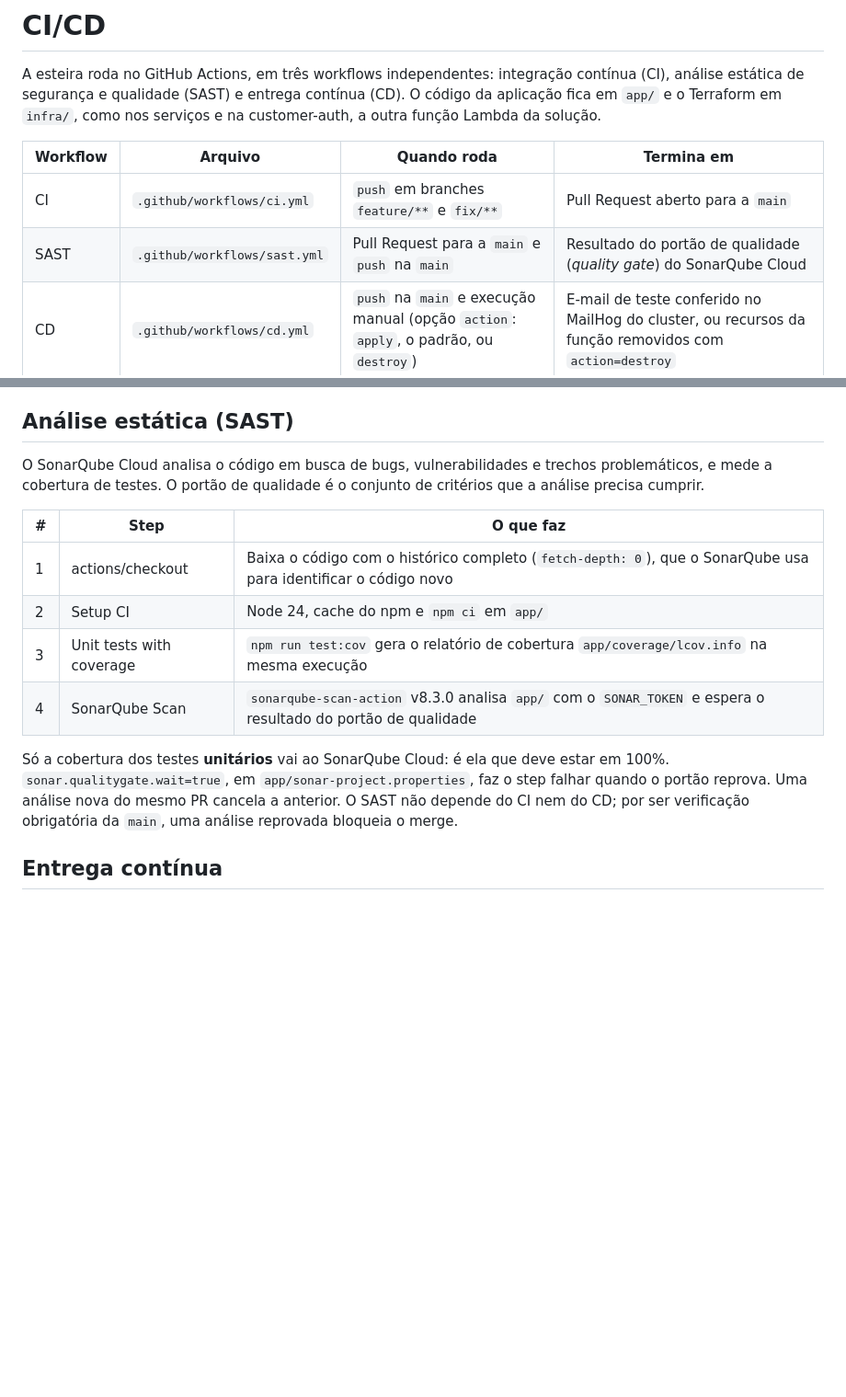
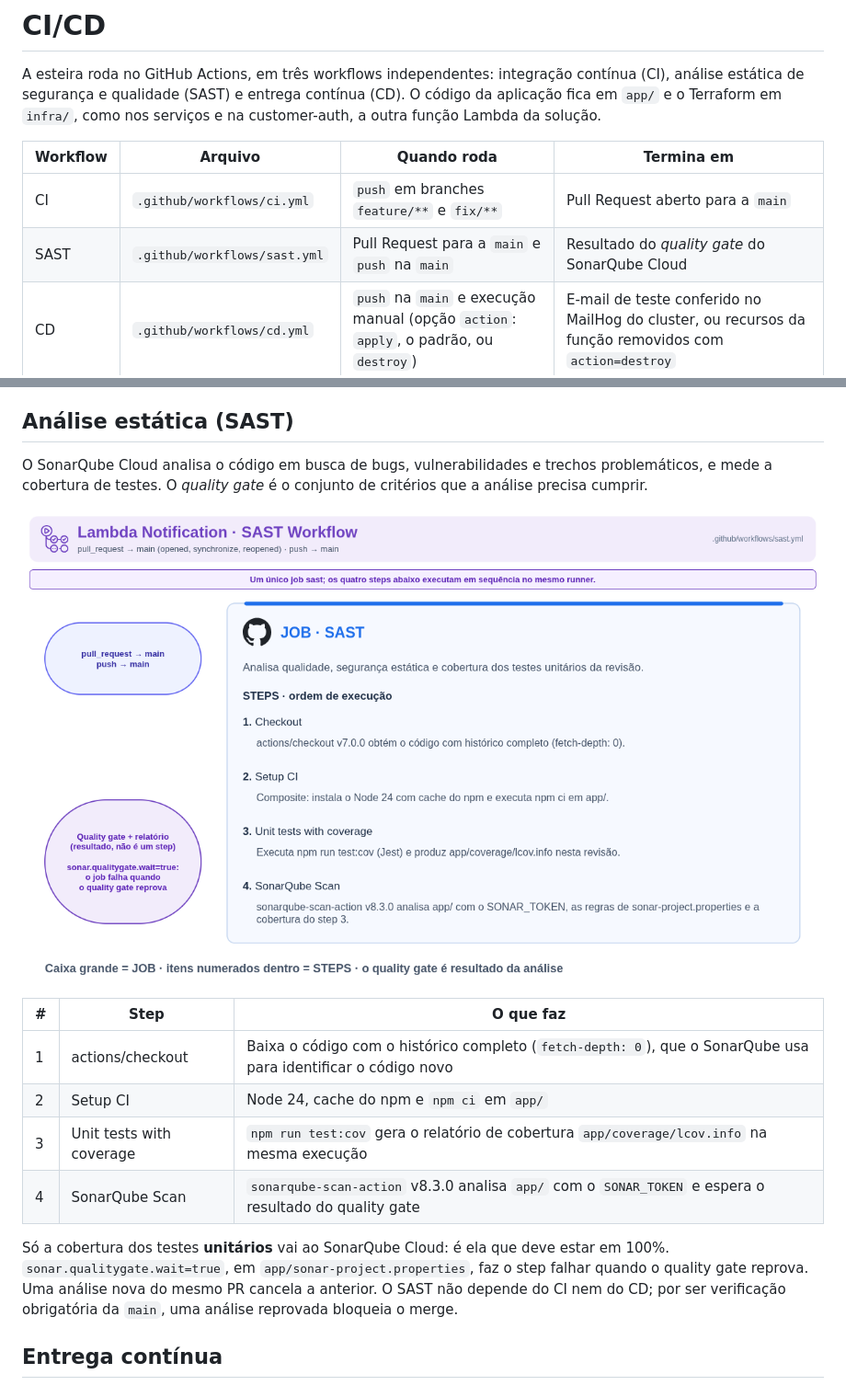
Before and after one commit to FIAP-15SOAT/oficina-mecanica-lambda-notification, a Markdown page: docs/ci-cd.md, 2 parts joined by grey strips. Shown at 92% size. GitHub-like rendering; pictures changed too: docs/diagrams/sast-workflow.png (added); blank space fills up the shorter version.

```diff
--- a/docs/ci-cd.md
+++ b/docs/ci-cd.md
@@ -8,7 +8,7 @@ como nos serviços e na customer-auth, a outra função Lambda da solução.
 | Workflow | Arquivo | Quando roda | Termina em |
 | --- | --- | --- | --- |
 | CI | `.github/workflows/ci.yml` | `push` em branches `feature/**` e `fix/**` | Pull Request aberto para a `main` |
-| SAST | `.github/workflows/sast.yml` | Pull Request para a `main` e `push` na `main` | Resultado do portão de qualidade (*quality gate*) do SonarQube Cloud |
+| SAST | `.github/workflows/sast.yml` | Pull Request para a `main` e `push` na `main` | Resultado do *quality gate* do SonarQube Cloud |
 | CD | `.github/workflows/cd.yml` | `push` na `main` e execução manual (opção `action`: `apply`, o padrão, ou `destroy`) | E-mail de teste conferido no MailHog do cluster, ou recursos da função removidos com `action=destroy` |
 
 ## Integração contínua
@@ -91,19 +91,21 @@ a `main`, se ainda não houver um aberto para a branch.
 ## Análise estática (SAST)
 
 O SonarQube Cloud analisa o código em busca de bugs, vulnerabilidades e trechos
-problemáticos, e mede a cobertura de testes. O portão de qualidade é o conjunto
+problemáticos, e mede a cobertura de testes. O *quality gate* é o conjunto
 de critérios que a análise precisa cumprir.
+
+![Workflow de SAST: o Pull Request para a main ou o push na main roda o job SAST, com quatro steps em sequência (Checkout com histórico completo, Setup CI, Unit tests with coverage e SonarQube Scan), e termina no resultado do quality gate do SonarQube Cloud, que reprova o job quando falha](diagrams/sast-workflow.png)
 
 | # | Step | O que faz |
 | --- | --- | --- |
 | 1 | actions/checkout | Baixa o código com o histórico completo (`fetch-depth: 0`), que o SonarQube usa para identificar o código novo |
 | 2 | Setup CI | Node 24, cache do npm e `npm ci` em `app/` |
 | 3 | Unit tests with coverage | `npm run test:cov` gera o relatório de cobertura `app/coverage/lcov.info` na mesma execução |
-| 4 | SonarQube Scan | `sonarqube-scan-action` v8.3.0 analisa `app/` com o `SONAR_TOKEN` e espera o resultado do portão de qualidade |
+| 4 | SonarQube Scan | `sonarqube-scan-action` v8.3.0 analisa `app/` com o `SONAR_TOKEN` e espera o resultado do quality gate |
 
 Só a cobertura dos testes **unitários** vai ao SonarQube Cloud: é ela que deve
 estar em 100%. `sonar.qualitygate.wait=true`, em `app/sonar-project.properties`,
-faz o step falhar quando o portão reprova. Uma análise nova do mesmo PR cancela
+faz o step falhar quando o quality gate reprova. Uma análise nova do mesmo PR cancela
 a anterior. O SAST não depende do CI nem do CD; por ser verificação obrigatória
 da `main`, uma análise reprovada bloqueia o merge.
 
```
Also changed, not shown: README.md (+2 -1 lines), 1 other file.
